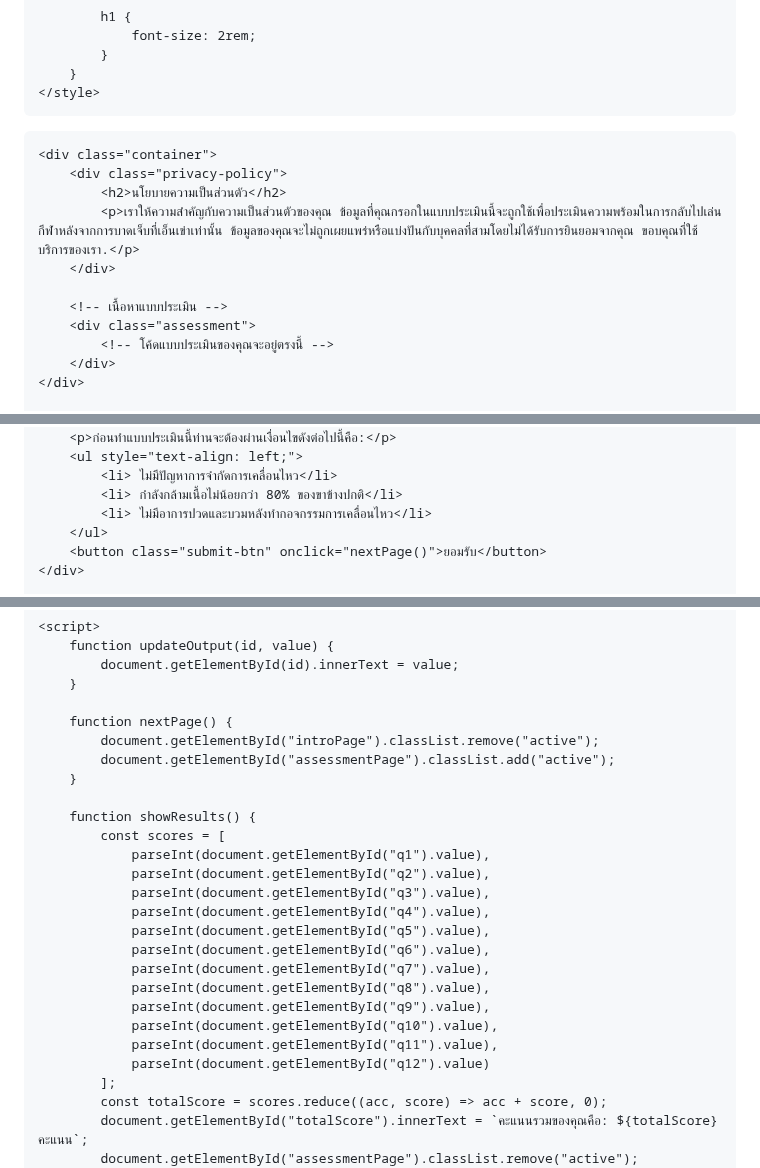
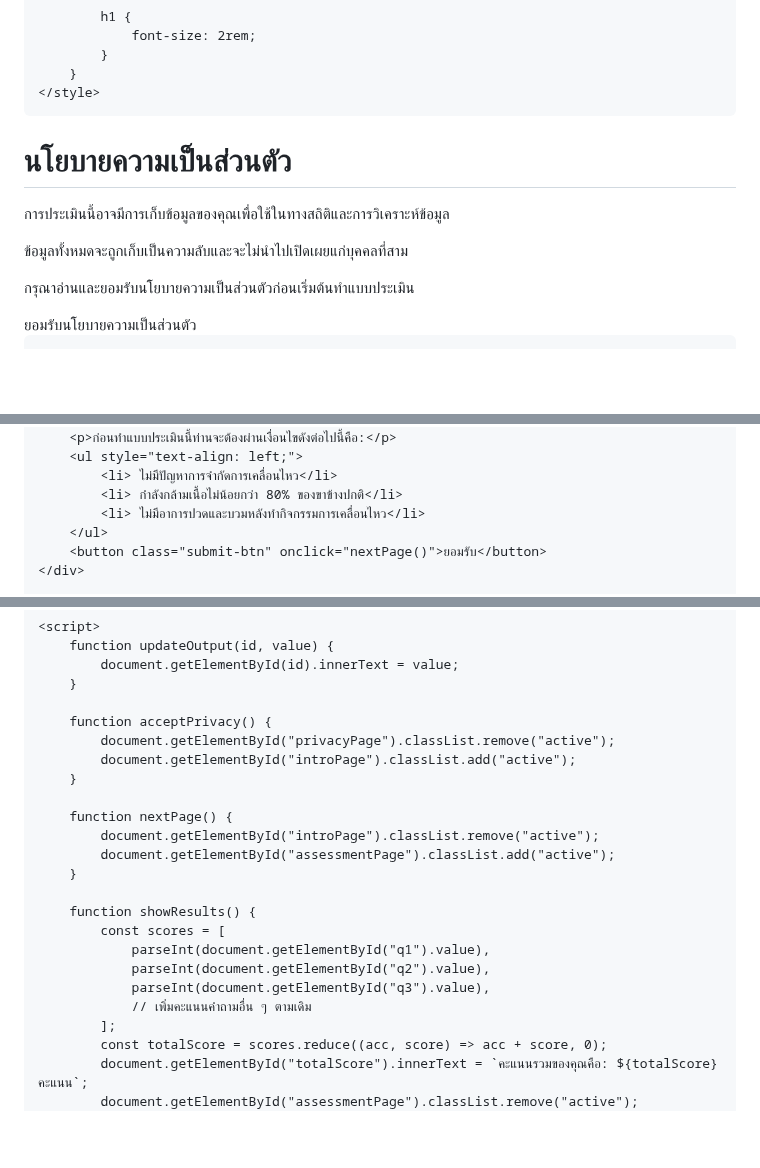
Before and after one commit to ACL-tester/ACL-tester.github.io, a Markdown page: README.md, 3 parts joined by grey strips. Rendered like a GitHub page; blank space fills up the shorter version.

```diff
--- a/README.md
+++ b/README.md
@@ -132,17 +132,13 @@
 </head>
 
 <body>
-
-    <div class="container">
-        <div class="privacy-policy">
-            <h2>นโยบายความเป็นส่วนตัว</h2>
-            <p>เราให้ความสำคัญกับความเป็นส่วนตัวของคุณ ข้อมูลที่คุณกรอกในแบบประเมินนี้จะถูกใช้เพื่อประเมินความพร้อมในการกลับไปเล่นกีฬาหลังจากการบาดเจ็บที่เอ็นเข่าเท่านั้น ข้อมูลของคุณจะไม่ถูกเผยแพร่หรือแบ่งปันกับบุคคลที่สามโดยไม่ได้รับการยินยอมจากคุณ ขอบคุณที่ใช้บริการของเรา.</p>
-        </div>
-
-        <!-- เนื้อหาแบบประเมิน -->
-        <div class="assessment">
-            <!-- โค้ดแบบประเมินของคุณจะอยู่ตรงนี้ -->
-        </div>
+    <!-- หน้าแสดงนโยบายความเป็นส่วนตัว -->
+    <div id="privacyPage" class="container active">
+        <h1>นโยบายความเป็นส่วนตัว</h1>
+        <p>การประเมินนี้อาจมีการเก็บข้อมูลของคุณเพื่อใช้ในทางสถิติและการวิเคราะห์ข้อมูล</p>
+        <p>ข้อมูลทั้งหมดจะถูกเก็บเป็นความลับและจะไม่นำไปเปิดเผยแก่บุคคลที่สาม</p>
+        <p>กรุณาอ่านและยอมรับนโยบายความเป็นส่วนตัวก่อนเริ่มต้นทำแบบประเมิน</p>
+        <button class="submit-btn" onclick="acceptPrivacy()">ยอมรับนโยบายความเป็นส่วนตัว</button>
     </div>
 
     <!-- หน้าแรก คำชี้แจง -->
@@ -152,7 +148,7 @@
         <ul style="text-align: left;">
             <li> ไม่มีปัญหาการจำกัดการเคลื่อนไหว</li>
             <li> กำลังกล้ามเนื้อไม่น้อยกว่า 80% ของขาข้างปกติ</li>
-            <li> ไม่มีอาการปวดและบวมหลังทำกอจกรรมการเคลื่อนไหว</li>
+            <li> ไม่มีอาการปวดและบวมหลังทำกิจกรรมการเคลื่อนไหว</li>
         </ul>
         <button class="submit-btn" onclick="nextPage()">ยอมรับ</button>
     </div>
@@ -225,6 +224,11 @@
             document.getElementById(id).innerText = value;
         }
 
+        function acceptPrivacy() {
+            document.getElementById("privacyPage").classList.remove("active");
+            document.getElementById("introPage").classList.add("active");
+        }
+
         function nextPage() {
             document.getElementById("introPage").classList.remove("active");
             document.getElementById("assessmentPage").classList.add("active");
@@ -235,15 +239,7 @@
                 parseInt(document.getElementById("q1").value),
                 parseInt(document.getElementById("q2").value),
                 parseInt(document.getElementById("q3").value),
-                parseInt(document.getElementById("q4").value),
-                parseInt(document.getElementById("q5").value),
-                parseInt(document.getElementById("q6").value),
-                parseInt(document.getElementById("q7").value),
-                parseInt(document.getElementById("q8").value),
-                parseInt(document.getElementById("q9").value),
-                parseInt(document.getElementById("q10").value),
-                parseInt(document.getElementById("q11").value),
-                parseInt(document.getElementById("q12").value)
+                // เพิ่มคะแนนคำถามอื่น ๆ ตามเดิม
             ];
             const totalScore = scores.reduce((acc, score) => acc + score, 0);
             document.getElementById("totalScore").innerText = `คะแนนรวมของคุณคือ: ${totalScore} คะแนน`;
```
Also changed, not shown: other parts of README.md (+4 -1 lines).
